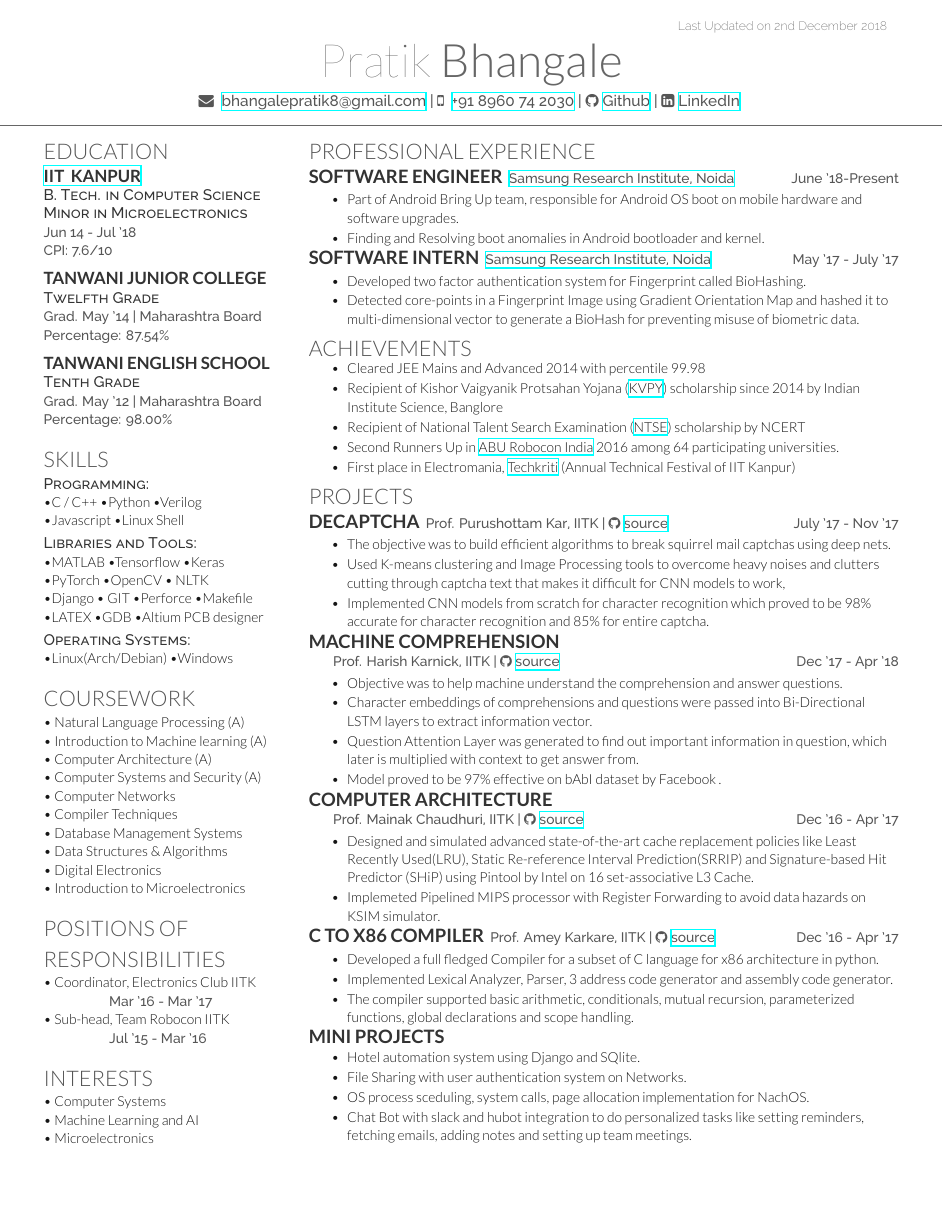
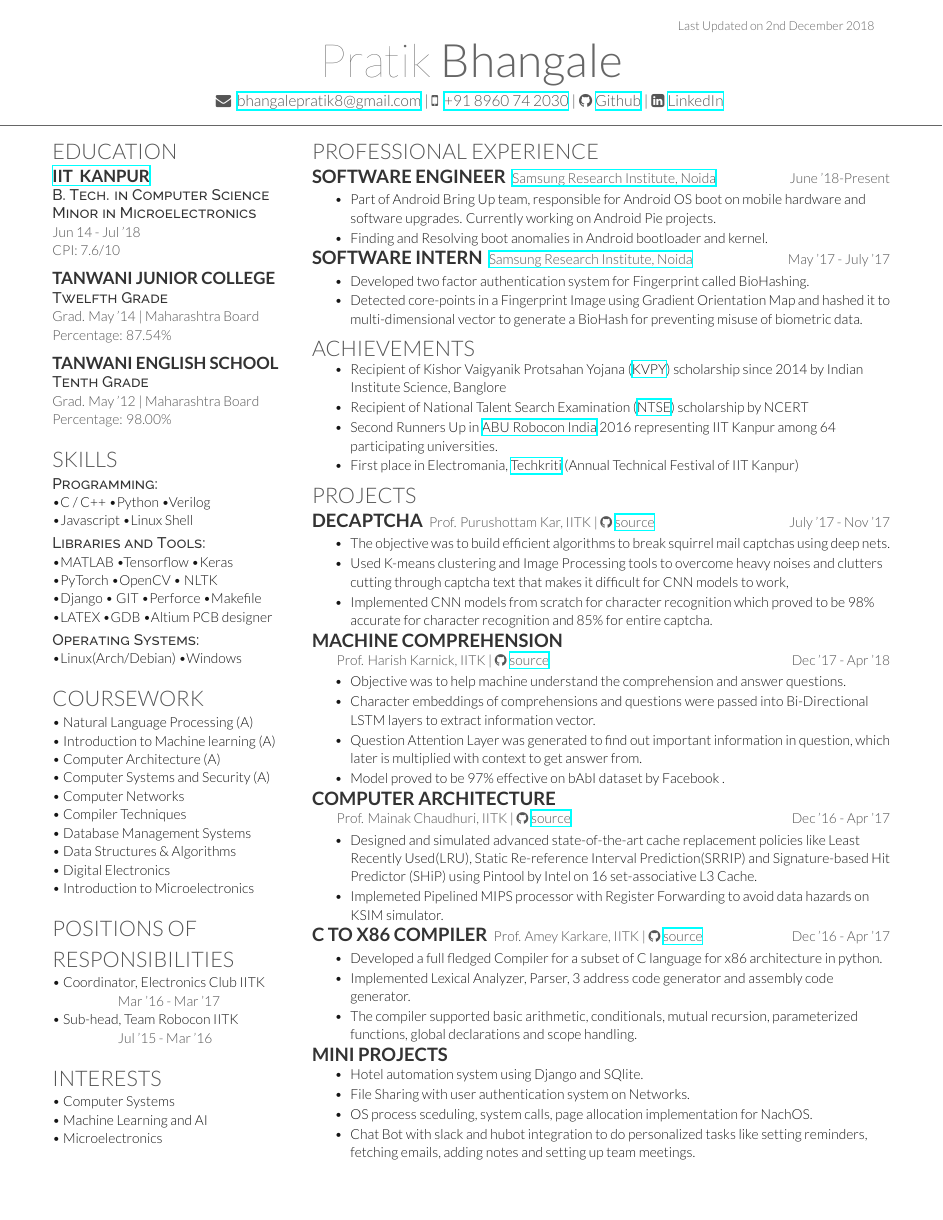
Before and after one commit to pratikab/Resume, a LaTeX CV (deedy_resume-openfont.tex, which reads deedy-resume-openfont.cls): the whole page. Compiled offline with XeLaTeX.

Commit message:
Font changes

```diff
--- a/deedy-resume-openfont.cls
+++ b/deedy-resume-openfont.cls
@@ -9,7 +9,7 @@
 \LoadClass{article}
 
 % Package Imports
-\usepackage[hmargin=1.0cm, vmargin=1cm]{geometry}
+\usepackage[hmargin=1.2cm, vmargin=1cm]{geometry}
 \usepackage[usenames,dvipsnames]{xcolor}
 \usepackage{hyperref}
 \usepackage{titlesec}
@@ -35,7 +35,9 @@
 \setlength{\TPVertModule}{1mm}
 \textblockorigin{0mm}{5mm} % start everyth
 \newcommand{\lastupdated}{\begin{textblock}{60}(150,0)
-\color{date}\fontspec[Path = fonts/raleway/]{Raleway-ExtraLight}\fontsize{8pt}{10pt}\selectfont
+%\color{date}\fontspec[Path = fonts/raleway/]{Raleway-ExtraLight}\fontsize{8pt}{10pt}\selectfont
+% \color{date}\fontspec[Path = fonts/raleway/]{Raleway-Medium}\fontsize{8pt}{10pt}\selectfont
+\color{date}\fontspec[Path = fonts/lato/]{Lato-Lig}\fontsize{8pt}{10pt}\selectfont
 Last Updated on
 \today
 \end{textblock}}
@@ -48,7 +50,7 @@ Last Updated on
 		\fontspec[Path = fonts/lato/]{Lato-Lig}\selectfont #2
 	} \\
 	\vspace{5pt}
-	\centering{ \color{headings}\fontspec[Path = fonts/raleway/]{Raleway-Medium}\fontsize{10pt}{14pt}\selectfont #3}
+	\centering{ \color{headings}\fontspec[Path = fonts/lato/]{Lato-Lig}\fontsize{10pt}{14pt}\selectfont #3}
 	\noindent\makebox[\linewidth]{\rule{\paperwidth}{0.4pt}}
 	\vspace{-16pt}
 }
@@ -70,7 +72,8 @@ Last Updated on
 \newcommand{\descript}[1]{\color{subheadings}\raggedright\scshape\fontspec[Path = fonts/raleway/]{Raleway-Medium}\fontsize{10pt}{12pt}\selectfont {#1 \\} \normalfont}
 
 % Location command
-\newcommand{\location}[1]{\color{headings}\raggedright\fontspec[Path = fonts/raleway/]{Raleway-Medium}\fontsize{9pt}{12pt}\selectfont {#1\\} \normalfont}
+% \newcommand{\location}[1]{\color{headings}\raggedright\fontspec[Path = fonts/raleway/]{Raleway-Medium}\fontsize{9pt}{12pt}\selectfont {#1\\} \normalfont}
+\newcommand{\location}[1]{\color{headings}\raggedright\fontspec[Path = fonts/lato/]{Lato-Lig}\fontsize{9pt}{12pt}\selectfont {#1\\} \normalfont}
 
 % Section seperators command
 \newcommand{\sectionsep}[0]{\vspace{8pt}}
--- a/deedy_resume-openfont.tex
+++ b/deedy_resume-openfont.tex
@@ -83,7 +83,7 @@
 \location{\href{https://research.samsung.com/sri-n}{\textbf{Samsung Research Institute, Noida}}  \hfill{} June '18-Present}
 \vspace{3.5mm}
 \begin{tightemize}
-\item Part of \textbf{Android Bring Up} team, responsible for Android OS boot on mobile hardware and software upgrades.
+\item Part of \textbf{Android Bring Up} team, responsible for Android OS boot on mobile hardware and software upgrades. Currently working on Android Pie projects.
 \item Finding and Resolving boot anomalies in Android bootloader and kernel.
 \end{tightemize}
 \runsubsection{Software Intern}
@@ -96,11 +96,11 @@
 \section{achievements}
 \vspace{2mm}
 \begin{tightemize}
-	\item Cleared JEE Mains and Advanced 2014 with percentile 99.98
+% 	\item Cleared JEE Mains and Advanced 2014 with percentile 99.98
 	\item Recipient of Kishor Vaigyanik Protsahan Yojana (\href{http://www.kvpy.iisc.ernet.in/main/index.htm}{KVPY}) scholarship since 2014 by Indian Institute Science, Banglore
 % 	\item Appeared in Indian National Chemistry Olympiad 2014 among top 300 students from all over the India
 	\item Recipient of National Talent Search Examination (\href{http://www.ncert.nic.in/programmes/talent_exam/index_talent.html}{NTSE}) scholarship by NCERT
-	\item Second Runners Up in \href{http://www.roboconindia.com/}{ABU Robocon India} 2016 among 64 participating universities.
+	\item Second Runners Up in \href{http://www.roboconindia.com/}{ABU Robocon India} 2016 representing IIT Kanpur among 64 participating universities.
 	\item First place in Electromania, \href{https://techkriti.org/}{Techkriti} (Annual Technical Festival of IIT Kanpur)
 \end{tightemize}
 
```
